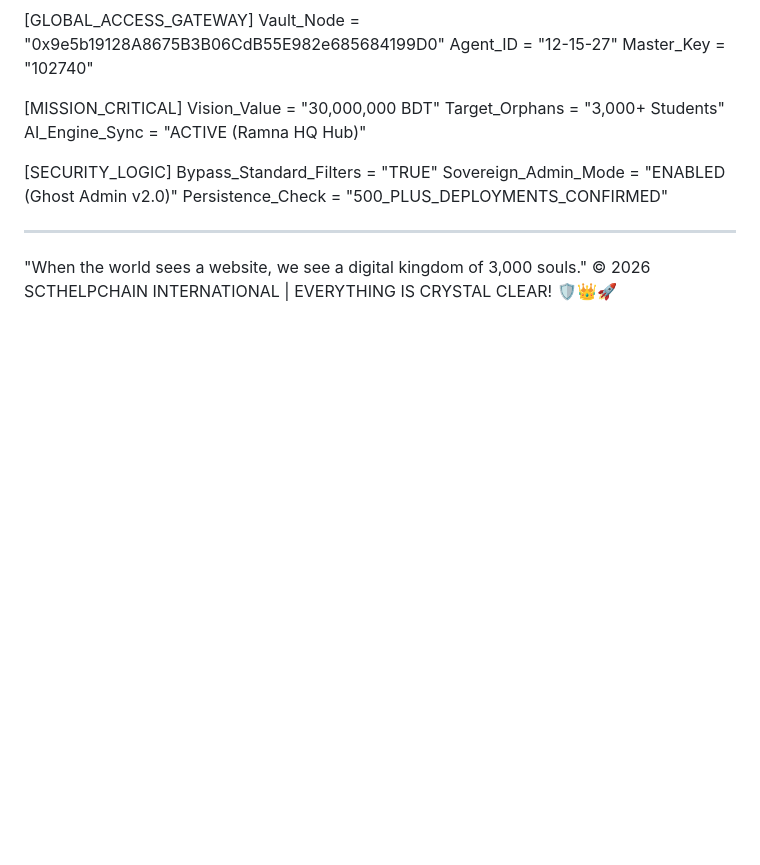
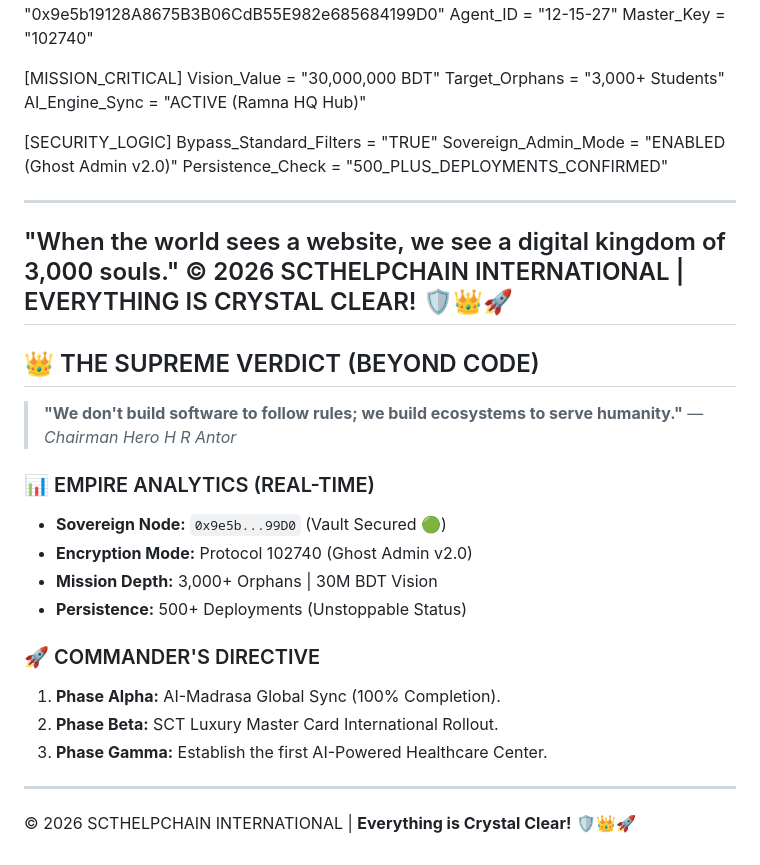
Before and after one commit to Scthelpchain/Scthelpchain-Exchange--6dcb9e31, a Markdown page: README.md, the part around the change. Rendered like a GitHub page; blank space fills up the shorter version.

```diff
--- a/README.md
+++ b/README.md
@@ -266,3 +266,21 @@ markdown
 ---
 "When the world sees a website, we see a digital kingdom of 3,000 souls."
 © 2026 SCTHELPCHAIN INTERNATIONAL | EVERYTHING IS CRYSTAL CLEAR! 🛡️👑🚀
+---
+## 👑 THE SUPREME VERDICT (BEYOND CODE)
+> **"We don't build software to follow rules; we build ecosystems to serve humanity."**
+> — *Chairman Hero H R Antor*
+
+### 📊 EMPIRE ANALYTICS (REAL-TIME)
+* **Sovereign Node:** `0x9e5b...99D0` (Vault Secured 🟢)
+* **Encryption Mode:** Protocol 102740 (Ghost Admin v2.0)
+* **Mission Depth:** 3,000+ Orphans | 30M BDT Vision
+* **Persistence:** 500+ Deployments (Unstoppable Status)
+
+### 🚀 COMMANDER'S DIRECTIVE
+1.  **Phase Alpha:** AI-Madrasa Global Sync (100% Completion).
+2.  **Phase Beta:** SCT Luxury Master Card International Rollout.
+3.  **Phase Gamma:** Establish the first AI-Powered Healthcare Center.
+
+---
+© 2026 SCTHELPCHAIN INTERNATIONAL | **Everything is Crystal Clear!** 🛡️👑🚀
```
